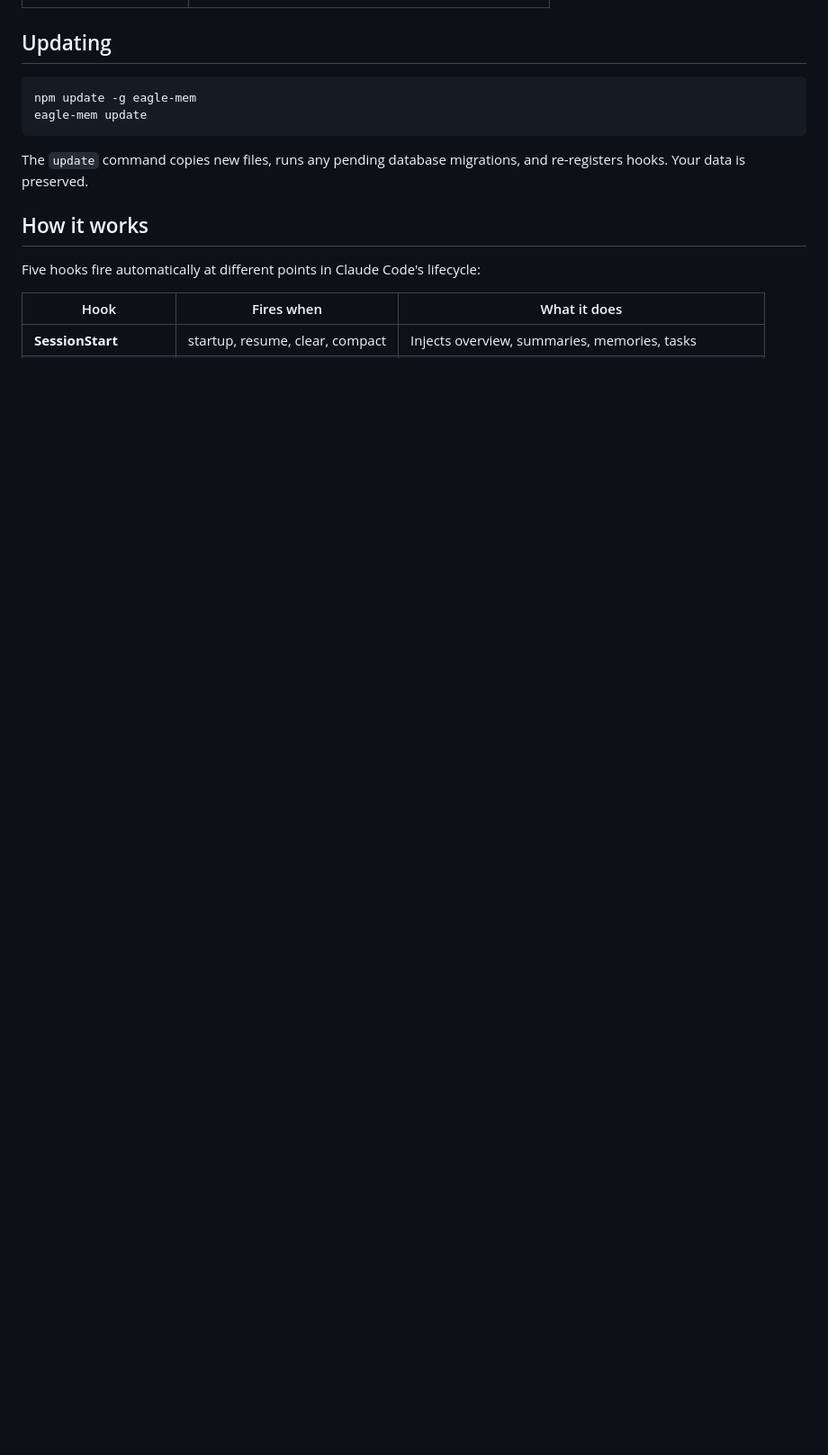
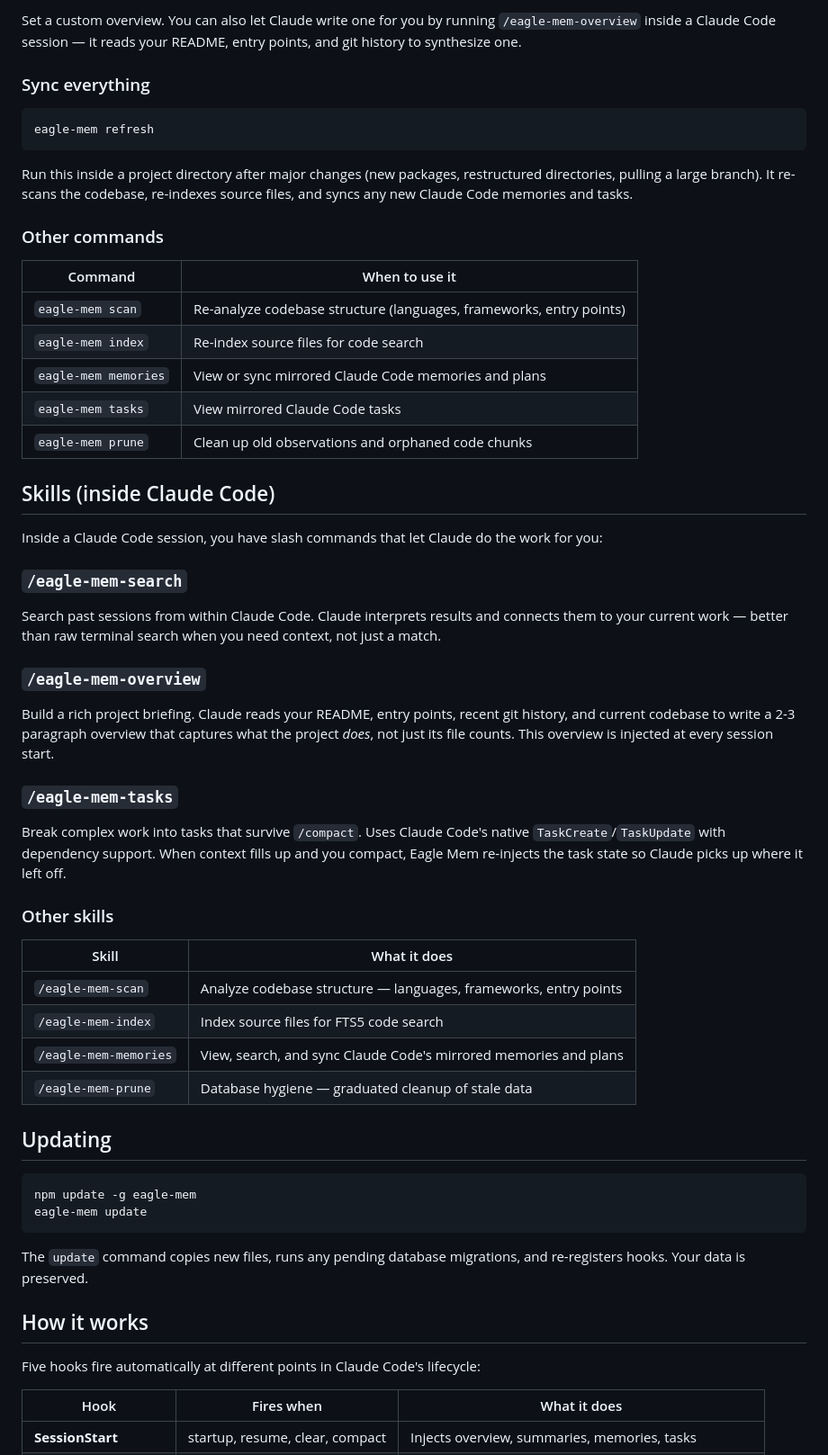
Before and after one commit to eagleisbatman/eagle-mem, a Markdown page: README.md, the part around one of its changes. Shown at 90% size. GitHub-like rendering; blank space fills up the shorter version.

````diff
--- a/README.md
+++ b/README.md
@@ -60,3 +98,47 @@ Inside Claude Code, you also have skills (slash commands):
+Set a custom overview. You can also let Claude write one for you by running `/eagle-mem-overview` inside a Claude Code session — it reads your README, entry points, and git history to synthesize one.
+
+### Sync everything
+
+```bash
+eagle-mem refresh
+```
+
+Run this inside a project directory after major changes (new packages, restructured directories, pulling a large branch). It re-scans the codebase, re-indexes source files, and syncs any new Claude Code memories and tasks.
+
+### Other commands
+
+| Command | When to use it |
+|---------|---------------|
+| `eagle-mem scan` | Re-analyze codebase structure (languages, frameworks, entry points) |
+| `eagle-mem index` | Re-index source files for code search |
+| `eagle-mem memories` | View or sync mirrored Claude Code memories and plans |
+| `eagle-mem tasks` | View mirrored Claude Code tasks |
+| `eagle-mem prune` | Clean up old observations and orphaned code chunks |
+
+## Skills (inside Claude Code)
+
+Inside a Claude Code session, you have slash commands that let Claude do the work for you:
+
+### `/eagle-mem-search`
+
+Search past sessions from within Claude Code. Claude interprets results and connects them to your current work — better than raw terminal search when you need context, not just a match.
+
+### `/eagle-mem-overview`
+
+Build a rich project briefing. Claude reads your README, entry points, recent git history, and current codebase to write a 2-3 paragraph overview that captures what the project *does*, not just its file counts. This overview is injected at every session start.
+
+### `/eagle-mem-tasks`
+
+Break complex work into tasks that survive `/compact`. Uses Claude Code's native `TaskCreate`/`TaskUpdate` with dependency support. When context fills up and you compact, Eagle Mem re-injects the task state so Claude picks up where it left off.
+
+### Other skills
+
+| Skill | What it does |
+|-------|-------------|
+| `/eagle-mem-scan` | Analyze codebase structure — languages, frameworks, entry points |
+| `/eagle-mem-index` | Index source files for FTS5 code search |
+| `/eagle-mem-memories` | View, search, and sync Claude Code's mirrored memories and plans |
+| `/eagle-mem-prune` | Database hygiene — graduated cleanup of stale data |
 
 ## Updating
 
````
Also changed, not shown: other parts of README.md (+61 -53 lines).
